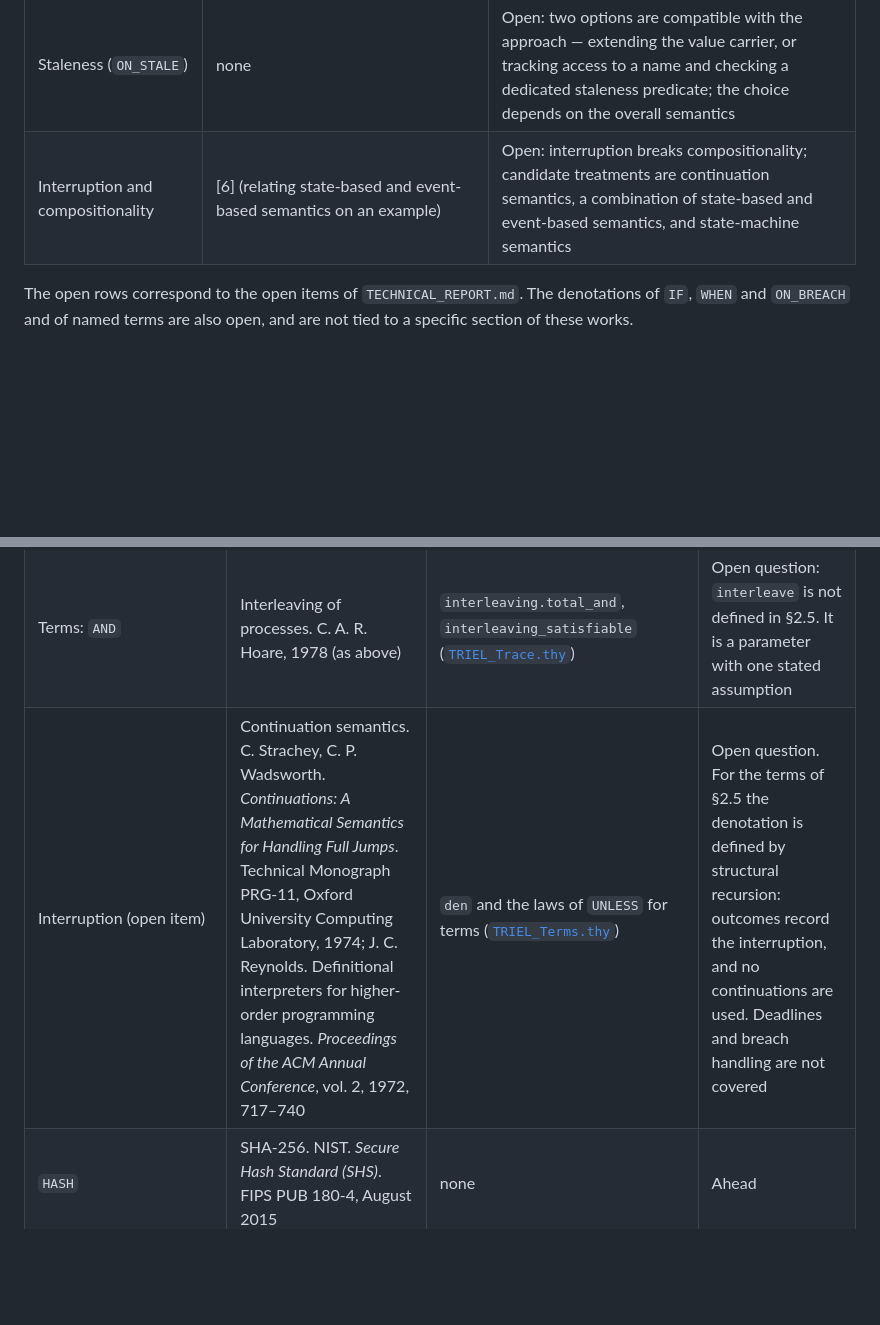
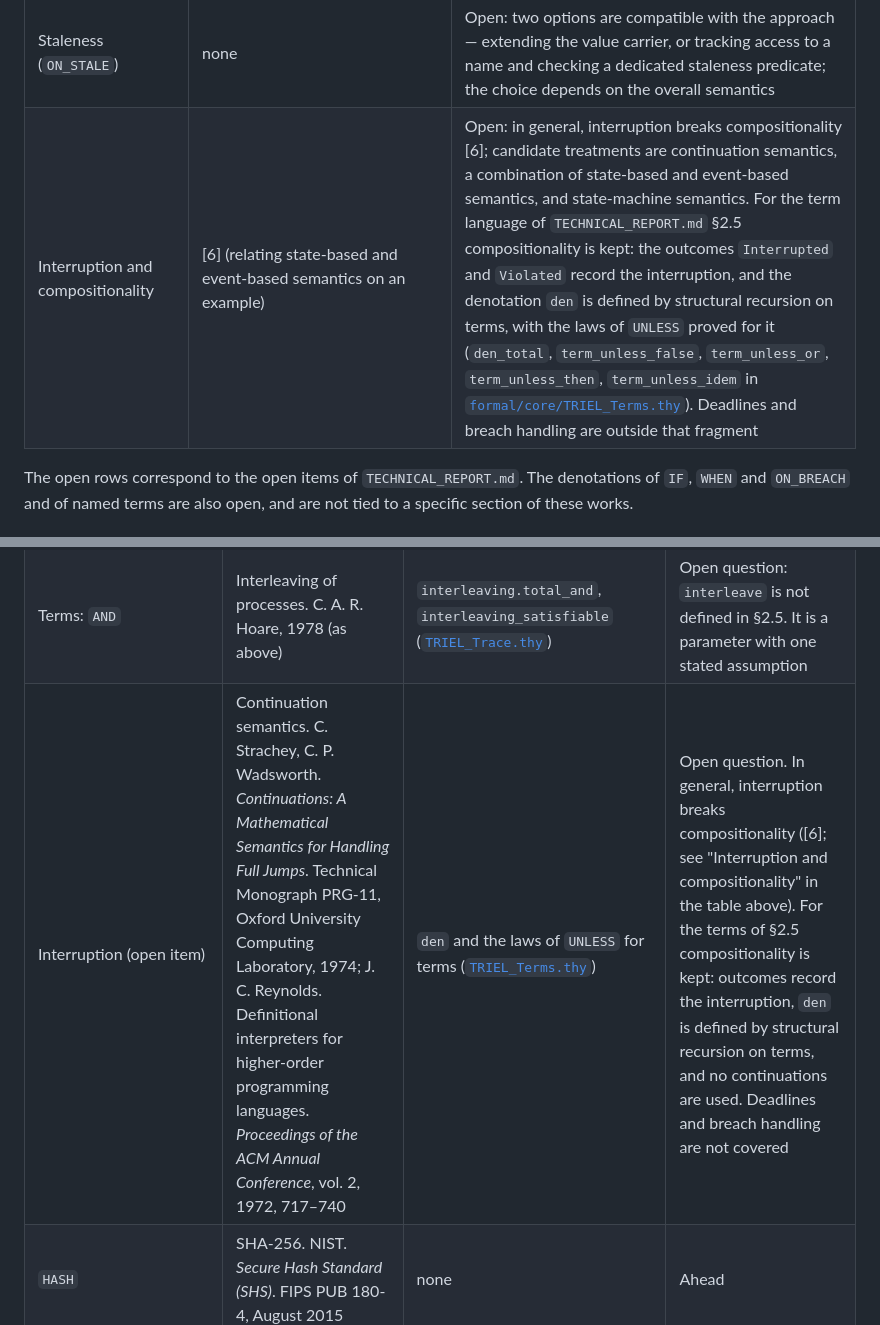
Before and after one commit to triel-lang/grammar, a Markdown page: FOUNDATIONS.md, 2 parts joined by grey strips. GitHub-like rendering; blank space fills up the shorter version.

Commit message:
FOUNDATIONS.md: interruption and compositionality, general case and the terms of section 2.5

```diff
--- a/FOUNDATIONS.md
+++ b/FOUNDATIONS.md
@@ -35,7 +35,7 @@ The table states, for each TRIEL construct, which part of these works it rests o
 | `WITHIN` and other deadlines | §7.2 (temporal modal logics), §7.2.3 (temporal logics for specification and verification of programs) | Background only; the denotation of `WITHIN` is Open |
 | Execution outcomes (`Done`, `Interrupted`, `Violated`) and verdicts (`Fulfilled`, `Violated`, `Pending`) | §7.4 (composition-nominative modal systems); §7.5 (properties of transition modal systems) | Open: the mapping from outcomes to verdicts |
 | Staleness (`ON_STALE`) | none | Open: two options are compatible with the approach — extending the value carrier, or tracking access to a name and checking a dedicated staleness predicate; the choice depends on the overall semantics |
-| Interruption and compositionality | [6] (relating state-based and event-based semantics on an example) | Open: interruption breaks compositionality; candidate treatments are continuation semantics, a combination of state-based and event-based semantics, and state-machine semantics |
+| Interruption and compositionality | [6] (relating state-based and event-based semantics on an example) | Open: in general, interruption breaks compositionality [6]; candidate treatments are continuation semantics, a combination of state-based and event-based semantics, and state-machine semantics. For the term language of `TECHNICAL_REPORT.md` §2.5 compositionality is kept: the outcomes `Interrupted` and `Violated` record the interruption, and the denotation `den` is defined by structural recursion on terms, with the laws of `UNLESS` proved for it (`den_total`, `term_unless_false`, `term_unless_or`, `term_unless_then`, `term_unless_idem` in [`formal/core/TRIEL_Terms.thy`](formal/core/TRIEL_Terms.thy)). Deadlines and breach handling are outside that fragment |
 
 The open rows correspond to the open items of `TECHNICAL_REPORT.md`. The denotations of `IF`, `WHEN` and `ON_BREACH` and of named terms are also open, and are not tied to a specific section of these works.
 
@@ -59,7 +59,7 @@ Beyond the composition-nominative approach, TRIEL rests on standard results of l
 | `ON_BREACH`, `CURE_BY` | Contrary-to-duty obligations. R. M. Chisholm. Contrary-to-duty imperatives and deontic logic. *Analysis*, 24(2), 1963, 33–36 | none | Ahead |
 | Terms: `THEN`, `OR`, `UNLESS` | Process and program logics. C. A. R. Hoare. Communicating sequential processes. *Communications of the ACM*, 21(8), 1978, 666–677; D. Harel. *First-Order Dynamic Logic*. LNCS 68, Springer, 1979 | `unless_false`, `unless_or`, `unless_then`, `unless_idem`, `unless_then_counterexample`, `unless_nested_ne_or` ([`TRIEL_Trace.thy`](formal/core/TRIEL_Trace.thy)); `den_total`, `term_unless_then` ([`TRIEL_Terms.thy`](formal/core/TRIEL_Terms.thy)) | Proved: the laws of `UNLESS` in §2.5, and distributivity over `THEN` for every term |
 | Terms: `AND` | Interleaving of processes. C. A. R. Hoare, 1978 (as above) | `interleaving.total_and`, `interleaving_satisfiable` ([`TRIEL_Trace.thy`](formal/core/TRIEL_Trace.thy)) | Open question: `interleave` is not defined in §2.5. It is a parameter with one stated assumption |
-| Interruption (open item) | Continuation semantics. C. Strachey, C. P. Wadsworth. *Continuations: A Mathematical Semantics for Handling Full Jumps*. Technical Monograph PRG-11, Oxford University Computing Laboratory, 1974; J. C. Reynolds. Definitional interpreters for higher-order programming languages. *Proceedings of the ACM Annual Conference*, vol. 2, 1972, 717–740 | `den` and the laws of `UNLESS` for terms ([`TRIEL_Terms.thy`](formal/core/TRIEL_Terms.thy)) | Open question. For the terms of §2.5 the denotation is defined by structural recursion: outcomes record the interruption, and no continuations are used. Deadlines and breach handling are not covered |
+| Interruption (open item) | Continuation semantics. C. Strachey, C. P. Wadsworth. *Continuations: A Mathematical Semantics for Handling Full Jumps*. Technical Monograph PRG-11, Oxford University Computing Laboratory, 1974; J. C. Reynolds. Definitional interpreters for higher-order programming languages. *Proceedings of the ACM Annual Conference*, vol. 2, 1972, 717–740 | `den` and the laws of `UNLESS` for terms ([`TRIEL_Terms.thy`](formal/core/TRIEL_Terms.thy)) | Open question. In general, interruption breaks compositionality ([6]; see "Interruption and compositionality" in the table above). For the terms of §2.5 compositionality is kept: outcomes record the interruption, `den` is defined by structural recursion on terms, and no continuations are used. Deadlines and breach handling are not covered |
 | `HASH` | SHA-256. NIST. *Secure Hash Standard (SHS)*. FIPS PUB 180-4, August 2015 | none | Ahead |
 | `PROOF_SYSTEM: GROTH16` | Pairing-based SNARK. J. Groth. On the size of pairing-based non-interactive arguments. *EUROCRYPT 2016*, Part II, LNCS 9666, Springer, 2016, 305–326 | none | Ahead |
 | `PROOF_SYSTEM: PLONK` | PLONK. A. Gabizon, Z. J. Williamson, O. Ciobotaru. PLONK: Permutations over Lagrange-bases for oecumenical noninteractive arguments of knowledge. Cryptology ePrint Archive, 2019/953, 2019 | none | Ahead |
```
